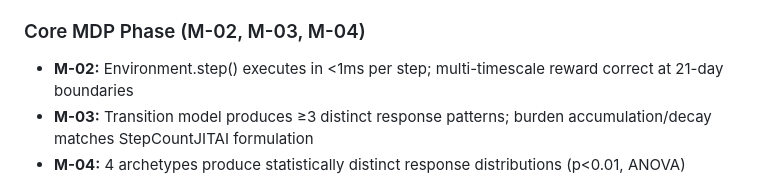
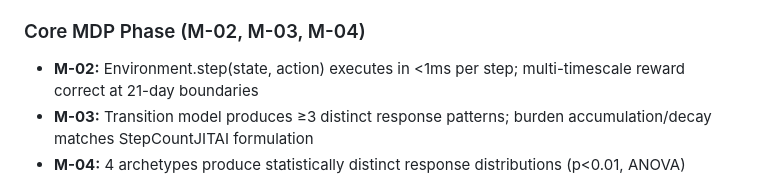
Before and after one commit to wd7512/rl-health-interventions, a Markdown page: docs/ROADMAP.md, the part around the change. Rendered like a GitHub page.

```diff
--- a/docs/ROADMAP.md
+++ b/docs/ROADMAP.md
@@ -303,7 +303,7 @@ gantt
 - **M-07:** Synthetic data statistical properties within 10% of published population statistics for steps, HR, sleep
 
 ### Core MDP Phase (M-02, M-03, M-04)
-- **M-02:** Environment.step() executes in <1ms per step; multi-timescale reward correct at 21-day boundaries
+- **M-02:** Environment.step(state, action) executes in <1ms per step; multi-timescale reward correct at 21-day boundaries
 - **M-03:** Transition model produces ≥3 distinct response patterns; burden accumulation/decay matches StepCountJITAI formulation
 - **M-04:** 4 archetypes produce statistically distinct response distributions (p<0.01, ANOVA)
 
```
Also changed, not shown: docs/ROADMAP_TECHNICAL_DEPS.md (+1 -1 lines).
